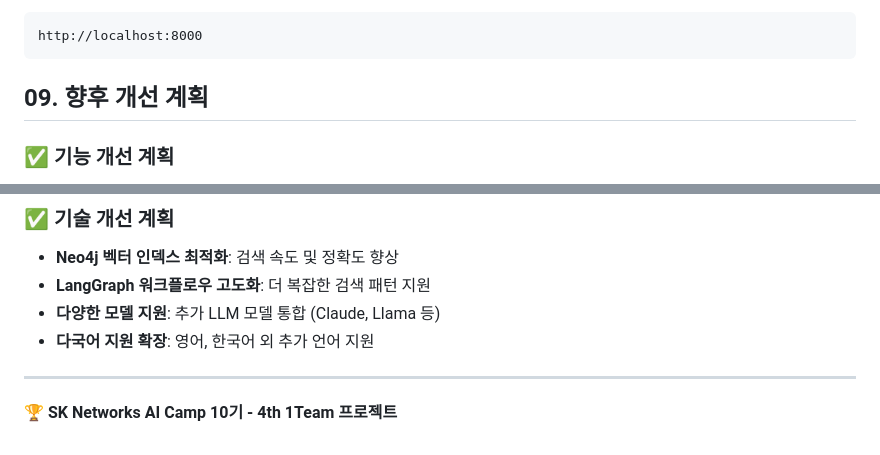
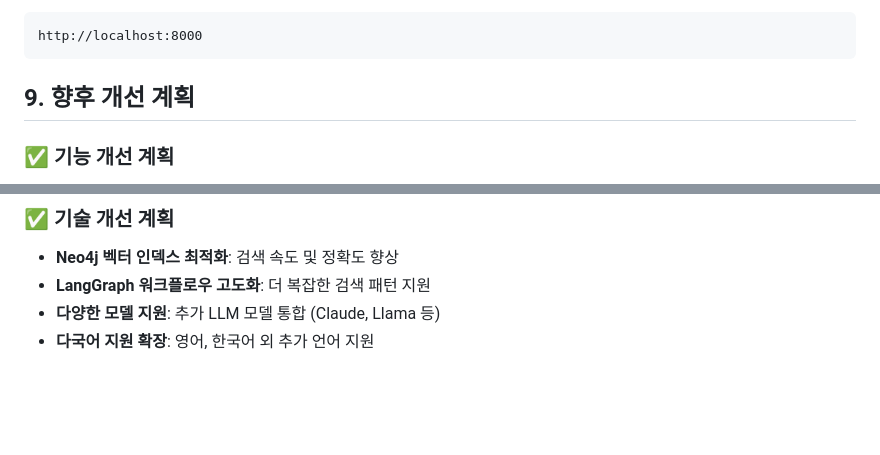
Before and after one commit to SKNETWORKS-FAMILY-AICAMP/SKN10-4th-1Team, a Markdown page: README.md, 2 parts joined by grey strips. Drawn GitHub-style; blank space fills up the shorter version.

````diff
--- a/README.md
+++ b/README.md
@@ -197,7 +195,7 @@ python manage.py runserver
 http://localhost:8000
 ```
 
-## 09. 향후 개선 계획
+## 9. 향후 개선 계획
 
 ### ✅ 기능 개선 계획
 
@@ -212,7 +210,3 @@ http://localhost:8000
 - **LangGraph 워크플로우 고도화**: 더 복잡한 검색 패턴 지원
 - **다양한 모델 지원**: 추가 LLM 모델 통합 (Claude, Llama 등)
 - **다국어 지원 확장**: 영어, 한국어 외 추가 언어 지원
-
----
-
-🏆 **SK Networks AI Camp 10기 - 4th 1Team 프로젝트**
````
Also changed, not shown: other parts of README.md (+10 -12 lines).
